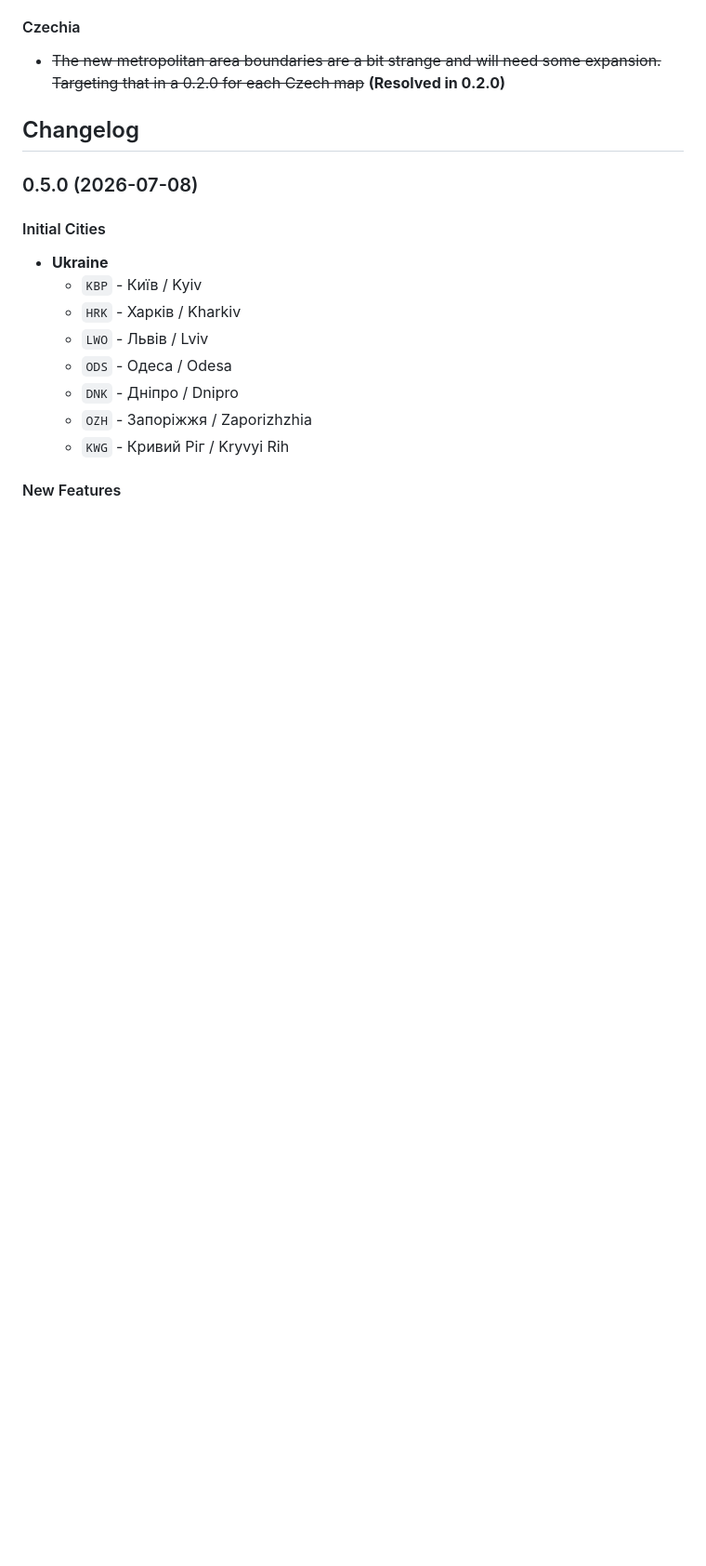
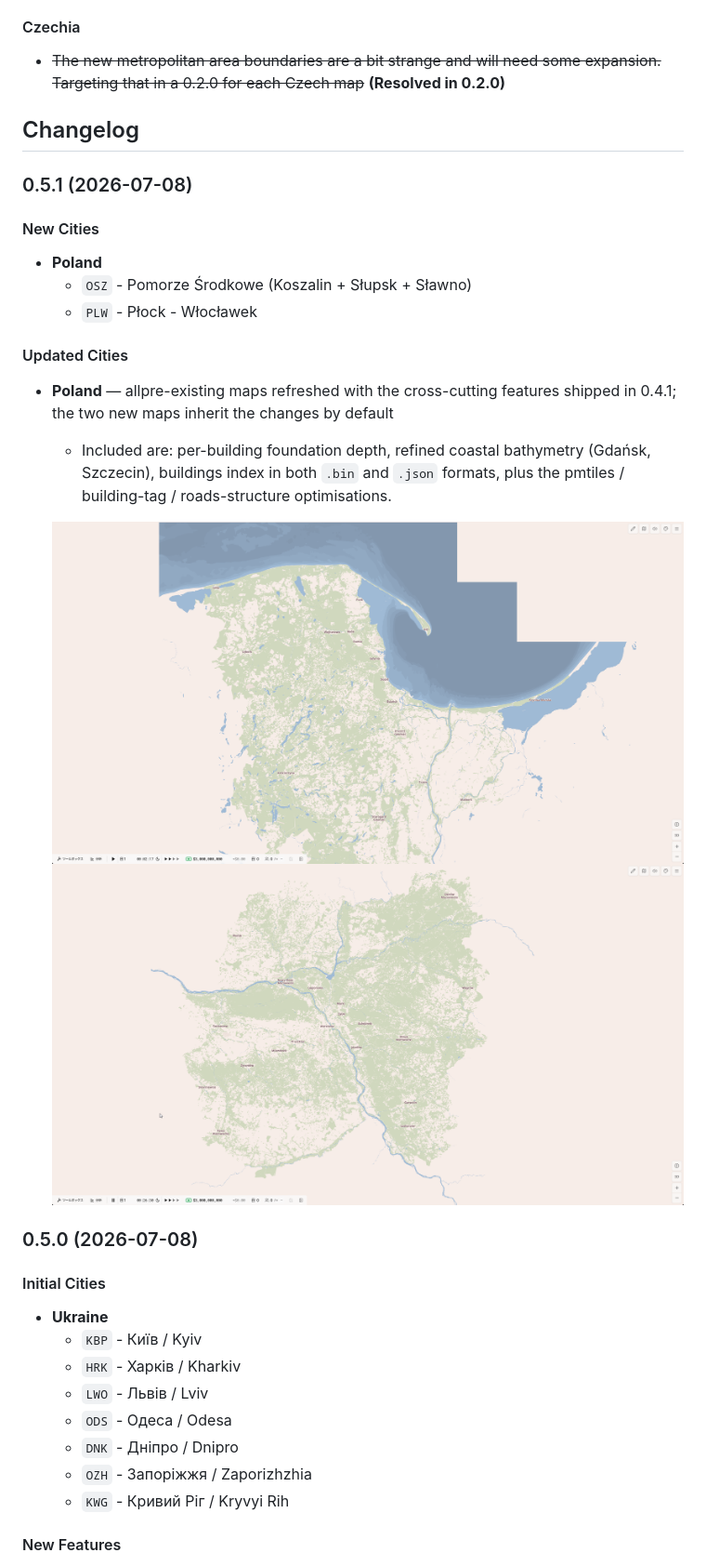
Before and after one commit to ahkimn/subwaybuilder-eu-maps, a Markdown page: README.md, the part around one of its changes. Shown at 93% size. Drawn GitHub-style; pictures changed too: img/poland_coastal_bathymetry.png (added), img/warszawa_full.png (added); blank space fills up the shorter version.

```diff
--- a/README.md
+++ b/README.md
@@ -229,6 +230,22 @@ _All prior known issues resolved in 0.4.2 — see [changelog](#042-2026-07-06)._
 - ~~The new metropolitan area boundaries are a bit strange and will need some expansion. Targeting that in a 0.2.0 for each Czech map~~ **(Resolved in 0.2.0)**
 
 ## Changelog
+
+### 0.5.1 (2026-07-08)
+
+#### New Cities
+
+- **Poland**
+  - `OSZ` - Pomorze Środkowe (Koszalin + Słupsk + Sławno)
+  - `PLW` - Płock - Włocławek
+
+#### Updated Cities
+
+- **Poland** — allpre-existing maps refreshed with the cross-cutting features shipped in 0.4.1; the two new maps inherit the changes by default
+  - Included are: per-building foundation depth, refined coastal bathymetry (Gdańsk, Szczecin), buildings index in both `.bin` and `.json` formats, plus the pmtiles / building-tag / roads-structure optimisations.
+
+  ![poland_coastal_bathymetry.png](img/poland_coastal_bathymetry.png)
+  ![poland_warszawa_full.png](img/warszawa_full.png)
 
 ### 0.5.0 (2026-07-08)
 
```
Also changed, not shown: other parts of README.md (+1 -0 lines).
